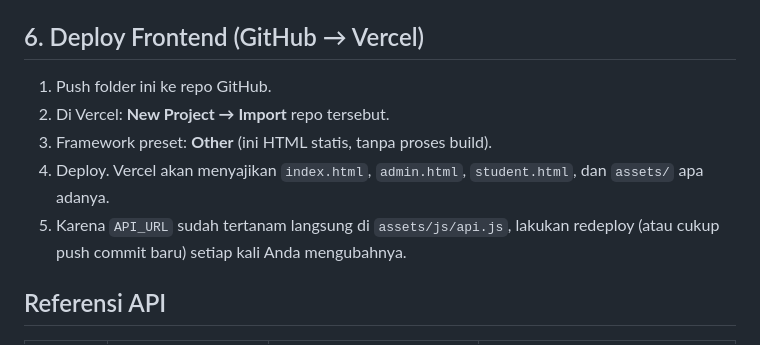
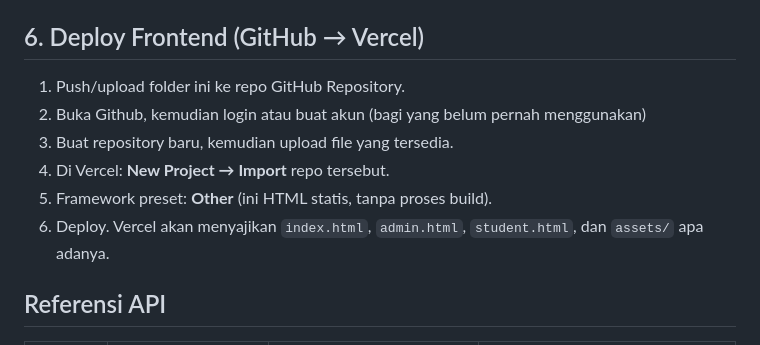
Before and after one commit to rdommtz72-gif/demo-kaskelasv2, a Markdown page: README.md, the part around the change. Rendered like a GitHub page.

Commit message:
Revise Vercel deployment steps in README
Updated deployment instructions for Vercel and added steps for GitHub repository creation.

```diff
--- a/README.md
+++ b/README.md
@@ -105,13 +105,13 @@ Masuk menggunakan akun demo yang sudah di-seed:
 
 ## 6. Deploy Frontend (GitHub → Vercel)
 
-1. Push folder ini ke repo GitHub.
-2. Di Vercel: **New Project → Import** repo tersebut.
-3. Framework preset: **Other** (ini HTML statis, tanpa proses build).
-4. Deploy. Vercel akan menyajikan `index.html`, `admin.html`,
+1. Push/upload folder ini ke repo GitHub Repository.
+2. Buka Github, kemudian login atau buat akun (bagi yang belum pernah menggunakan)
+3. Buat repository baru, kemudian upload file yang tersedia.
+4. Di Vercel: **New Project → Import** repo tersebut.
+5. Framework preset: **Other** (ini HTML statis, tanpa proses build).
+6. Deploy. Vercel akan menyajikan `index.html`, `admin.html`,
    `student.html`, dan `assets/` apa adanya.
-5. Karena `API_URL` sudah tertanam langsung di `assets/js/api.js`, lakukan
-   redeploy (atau cukup push commit baru) setiap kali Anda mengubahnya.
 
 ## Referensi API
 
```
